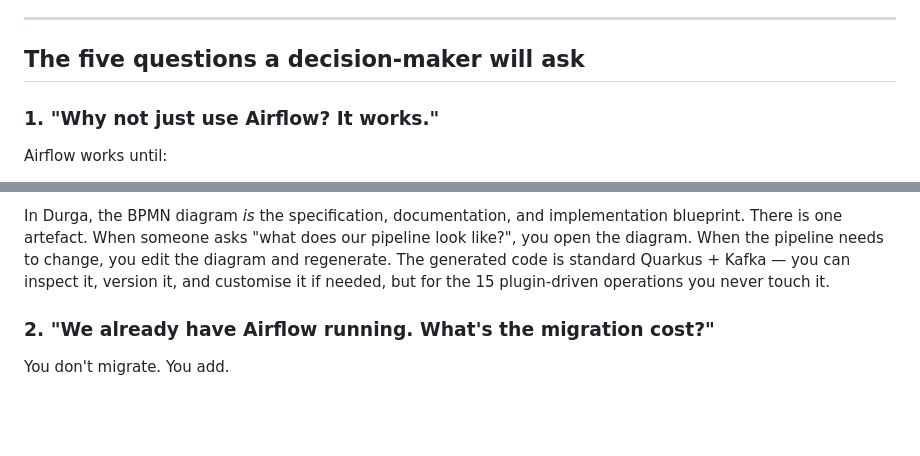
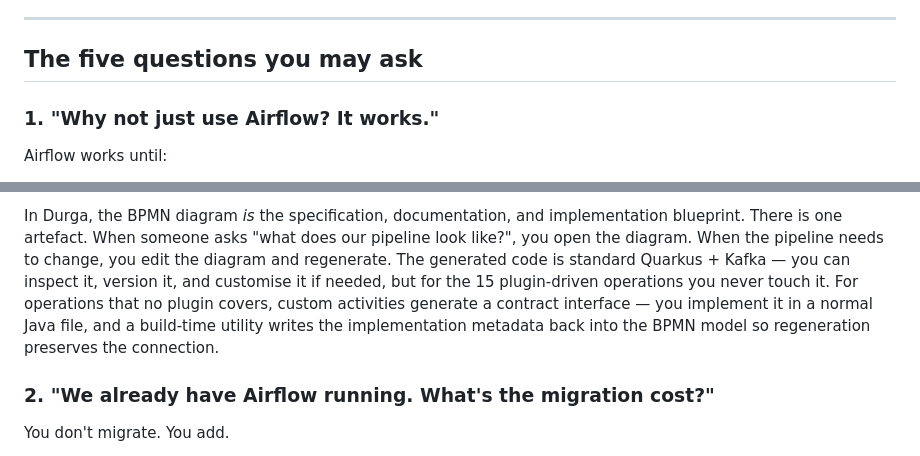
Before and after one commit to FrodeRanders/durga, a Markdown page: doc/durga-vs-classical.md, 2 parts joined by grey strips. Rendered like a GitHub page; blank space fills up the shorter version.

```diff
--- a/doc/durga-vs-classical.md
+++ b/doc/durga-vs-classical.md
@@ -29,7 +30,7 @@ diagram rather than buried in code. Many organisations need both.
 
 ---
 
-## The five questions a decision-maker will ask
+## The five questions you may ask
 
 ### 1. "Why not just use Airflow? It works."
 
@@ -53,7 +54,10 @@ does our pipeline look like?", you open the diagram. When the pipeline
 needs to change, you edit the diagram and regenerate. The generated code
 is standard Quarkus + Kafka — you can inspect it, version it, and
 customise it if needed, but for the 15 plugin-driven operations you
-never touch it.
+never touch it. For operations that no plugin covers, custom activities
+generate a contract interface — you implement it in a normal Java file,
+and a build-time utility writes the implementation metadata back into the
+BPMN model so regeneration preserves the connection.
 
 ### 2. "We already have Airflow running. What's the migration cost?"
 
```
Also changed, not shown: other parts of doc/durga-vs-classical.md (+42 -22 lines).
